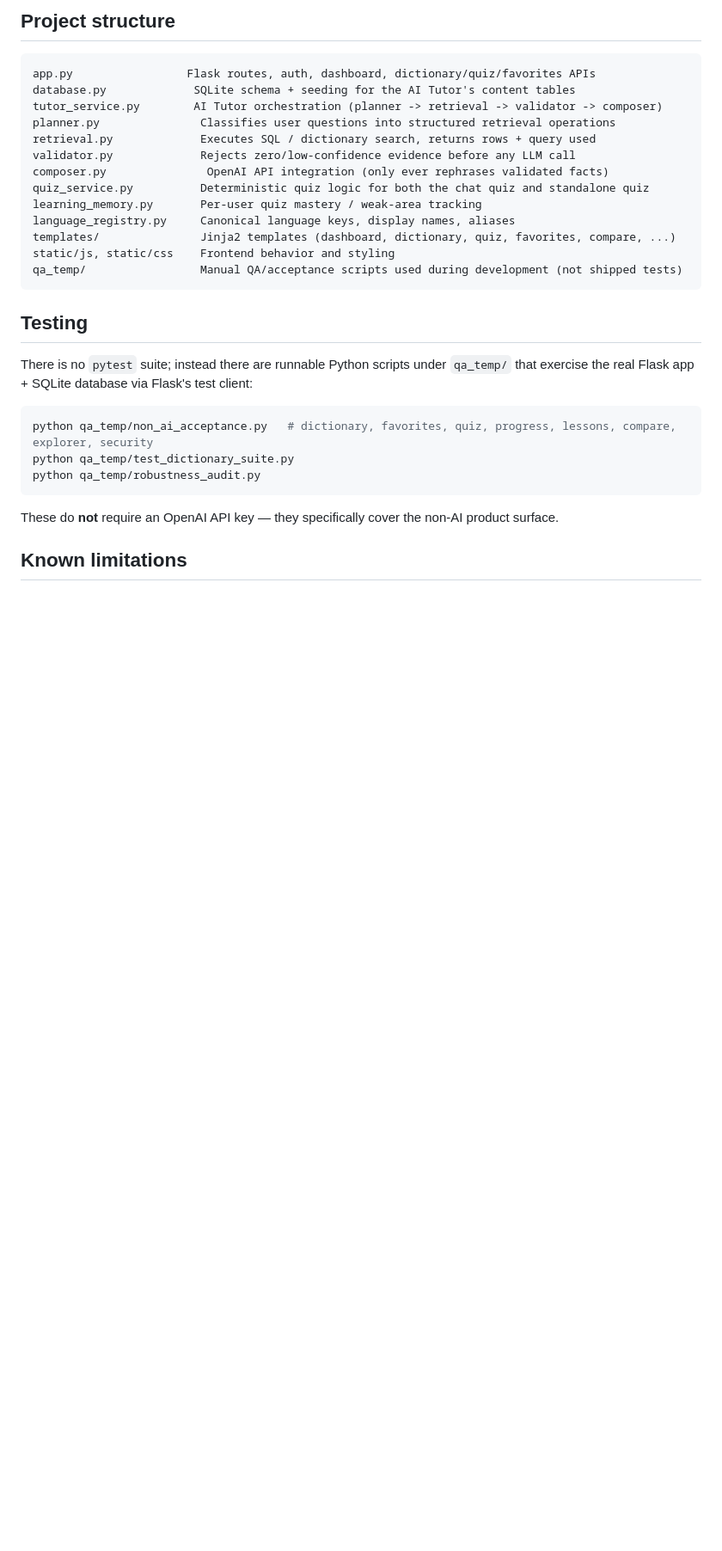
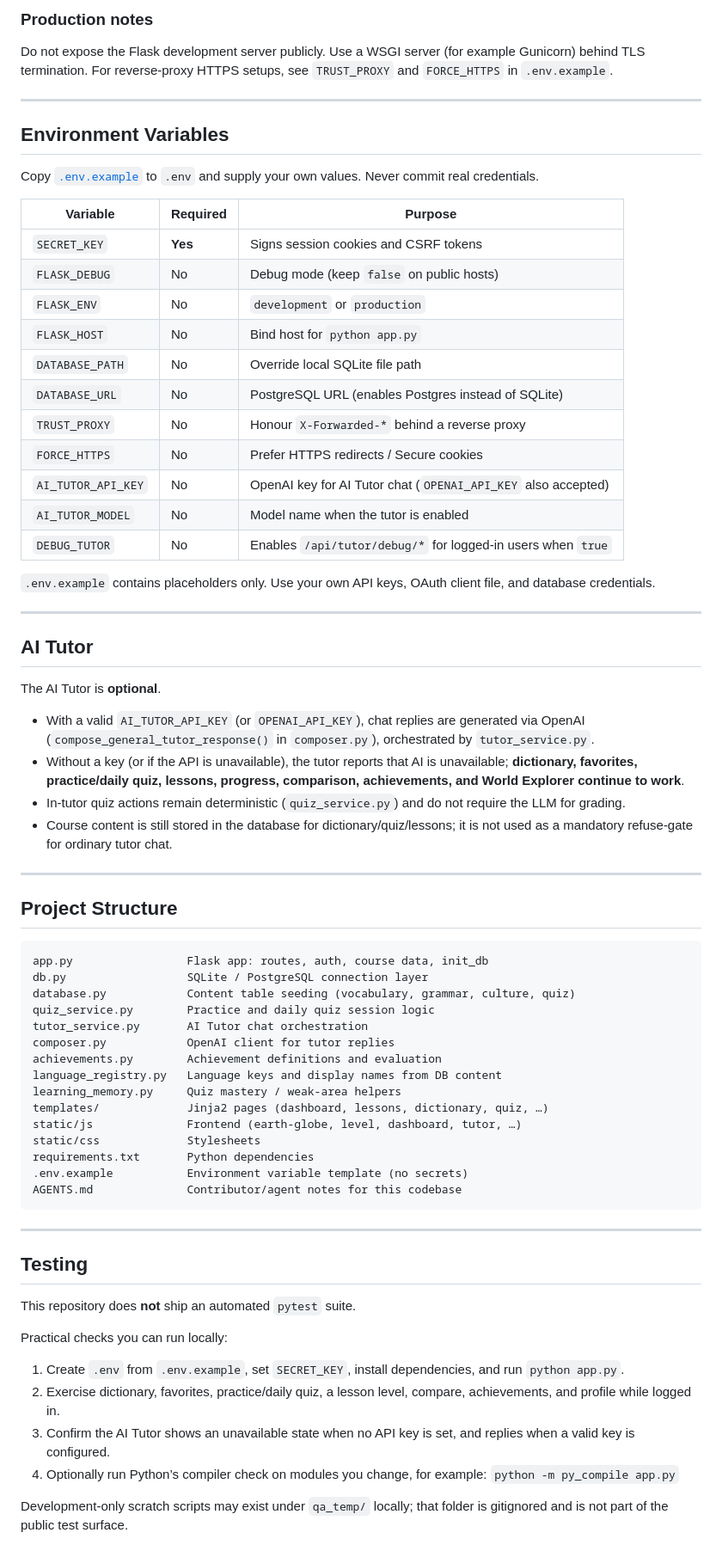
Before and after one commit to lowjieseng1810/malaysia-linguistics-lab, a Markdown page: README.md, the part around one of its changes. Shown at 86% size. GitHub-like rendering; blank space fills up the shorter version.

````diff
--- a/README.md
+++ b/README.md
@@ -167,36 +120,76 @@ missing or invalid, the app logs a warning at startup and simply omits the
 
-## Project structure
+### Production notes
+
+Do not expose the Flask development server publicly. Use a WSGI server (for example Gunicorn) behind TLS termination. For reverse-proxy HTTPS setups, see `TRUST_PROXY` and `FORCE_HTTPS` in `.env.example`.
+
+---
+
+## Environment Variables
+
+Copy [`.env.example`](.env.example) to `.env` and supply your own values. Never commit real credentials.
+
+| Variable | Required | Purpose |
+|---|---|---|
+| `SECRET_KEY` | **Yes** | Signs session cookies and CSRF tokens |
+| `FLASK_DEBUG` | No | Debug mode (keep `false` on public hosts) |
+| `FLASK_ENV` | No | `development` or `production` |
+| `FLASK_HOST` | No | Bind host for `python app.py` |
+| `DATABASE_PATH` | No | Override local SQLite file path |
+| `DATABASE_URL` | No | PostgreSQL URL (enables Postgres instead of SQLite) |
+| `TRUST_PROXY` | No | Honour `X-Forwarded-*` behind a reverse proxy |
+| `FORCE_HTTPS` | No | Prefer HTTPS redirects / Secure cookies |
+| `AI_TUTOR_API_KEY` | No | OpenAI key for AI Tutor chat (`OPENAI_API_KEY` also accepted) |
+| `AI_TUTOR_MODEL` | No | Model name when the tutor is enabled |
+| `DEBUG_TUTOR` | No | Enables `/api/tutor/debug/*` for logged-in users when `true` |
+
+`.env.example` contains placeholders only. Use your own API keys, OAuth client file, and database credentials.
+
+---
+
+## AI Tutor
+
+The AI Tutor is **optional**.
+
+- With a valid `AI_TUTOR_API_KEY` (or `OPENAI_API_KEY`), chat replies are generated via OpenAI (`compose_general_tutor_response()` in `composer.py`), orchestrated by `tutor_service.py`.
+- Without a key (or if the API is unavailable), the tutor reports that AI is unavailable; **dictionary, favorites, practice/daily quiz, lessons, progress, comparison, achievements, and World Explorer continue to work**.
+- In-tutor quiz actions remain deterministic (`quiz_service.py`) and do not require the LLM for grading.
+- Course content is still stored in the database for dictionary/quiz/lessons; it is not used as a mandatory refuse-gate for ordinary tutor chat.
+
+---
+
+## Project Structure
 
 ```
-app.py                 Flask routes, auth, dashboard, dictionary/quiz/favorites APIs
-database.py             SQLite schema + seeding for the AI Tutor's content tables
-tutor_service.py        AI Tutor orchestration (planner -> retrieval -> validator -> composer)
-planner.py               Classifies user questions into structured retrieval operations
-retrieval.py             Executes SQL / dictionary search, returns rows + query used
-validator.py             Rejects zero/low-confidence evidence before any LLM call
-composer.py               OpenAI API integration (only ever rephrases validated facts)
-quiz_service.py          Deterministic quiz logic for both the chat quiz and standalone quiz
-learning_memory.py       Per-user quiz mastery / weak-area tracking
-language_registry.py     Canonical language keys, display names, aliases
-templates/               Jinja2 templates (dashboard, dictionary, quiz, favorites, compare, ...)
-static/js, static/css    Frontend behavior and styling
-qa_temp/                 Manual QA/acceptance scripts used during development (not shipped tests)
+app.py                 Flask app: routes, auth, course data, init_db
+db.py                  SQLite / PostgreSQL connection layer
+database.py            Content table seeding (vocabulary, grammar, culture, quiz)
+quiz_service.py        Practice and daily quiz session logic
+tutor_service.py       AI Tutor chat orchestration
+composer.py            OpenAI client for tutor replies
+achievements.py        Achievement definitions and evaluation
+language_registry.py   Language keys and display names from DB content
+learning_memory.py     Quiz mastery / weak-area helpers
+templates/             Jinja2 pages (dashboard, lessons, dictionary, quiz, …)
+static/js              Frontend (earth-globe, level, dashboard, tutor, …)
+static/css             Stylesheets
+requirements.txt       Python dependencies
+.env.example           Environment variable template (no secrets)
+AGENTS.md              Contributor/agent notes for this codebase
 ```
+
+---
 
 ## Testing
 
-There is no `pytest` suite; instead there are runnable Python scripts under
-`qa_temp/` that exercise the real Flask app + SQLite database via Flask's
-test client:
+This repository does **not** ship an automated `pytest` suite.
 
-```bash
-python qa_temp/non_ai_acceptance.py   # dictionary, favorites, quiz, progress, lessons, compare, explorer, security
-python qa_temp/test_dictionary_suite.py
-python qa_temp/robustness_audit.py
-```
+Practical checks you can run locally:
 
-These do **not** require an OpenAI API key — they specifically cover the
-non-AI product surface.
+1. Create `.env` from `.env.example`, set `SECRET_KEY`, install dependencies, and run `python app.py`.
+2. Exercise dictionary, favorites, practice/daily quiz, a lesson level, compare, achievements, and profile while logged in.
+3. Confirm the AI Tutor shows an unavailable state when no API key is set, and replies when a valid key is configured.
+4. Optionally run Python’s compiler check on modules you change, for example:
+   `python -m py_compile app.py`
 
-## Known limitations
+Development-only scratch scripts may exist under `qa_temp/` locally; that folder is gitignored and is not part of the public test surface.
 
````
Also changed, not shown: other parts of README.md (+94 -139 lines).
